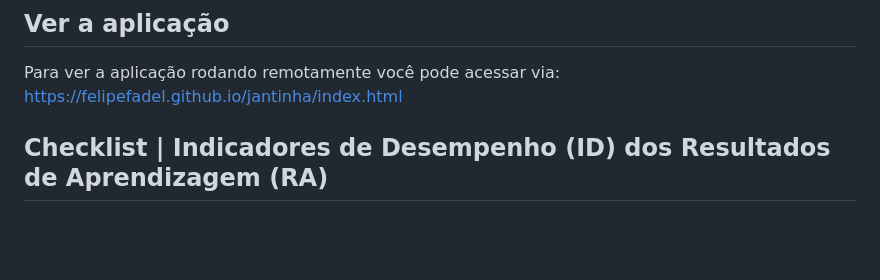
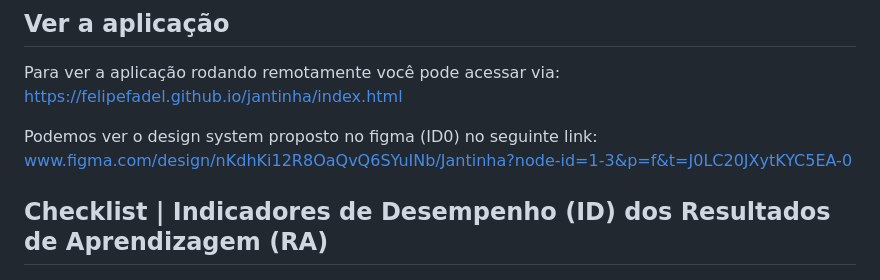
Before and after one commit to FelipeFadel/jantinha, a Markdown page: README.md, the part around the change. Rendered like a GitHub page; blank space fills up the shorter version.

Commit message:
Update README with Figma design system link
Added link to design system in Figma.

```diff
--- a/README.md
+++ b/README.md
@@ -23,6 +23,8 @@ Esse arquivo `db.json` contem as nossas receitas salvas.
 ## Ver a aplicação
 
 Para ver a aplicação rodando remotamente você pode acessar via: https://felipefadel.github.io/jantinha/index.html
+
+Podemos ver o design system proposto no figma (ID0) no seguinte link: www.figma.com/design/nKdhKi12R8OaQvQ6SYuINb/Jantinha?node-id=1-3&p=f&t=J0LC20JXytKYC5EA-0
 
 ## Checklist | Indicadores de Desempenho (ID) dos Resultados de Aprendizagem (RA)
 
```
